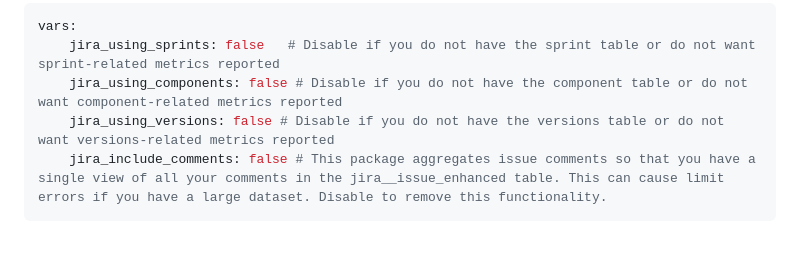
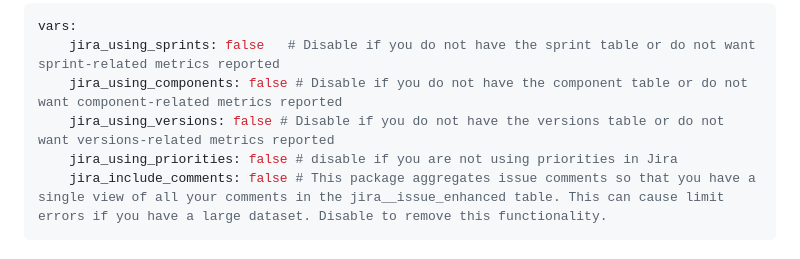
Before and after one commit to fivetran/dbt_jira, a Markdown page: README.md, the part around the change. Rendered like a GitHub page.

````diff
--- a/README.md
+++ b/README.md
@@ -70,6 +70,7 @@ vars:
     jira_using_sprints: false   # Disable if you do not have the sprint table or do not want sprint-related metrics reported
     jira_using_components: false # Disable if you do not have the component table or do not want component-related metrics reported
     jira_using_versions: false # Disable if you do not have the versions table or do not want versions-related metrics reported
+    jira_using_priorities: false # disable if you are not using priorities in Jira
     jira_include_comments: false # This package aggregates issue comments so that you have a single view of all your comments in the jira__issue_enhanced table. This can cause limit errors if you have a large dataset. Disable to remove this functionality.
 ```
 ## (Optional) Step 5: Additional configurations
````
